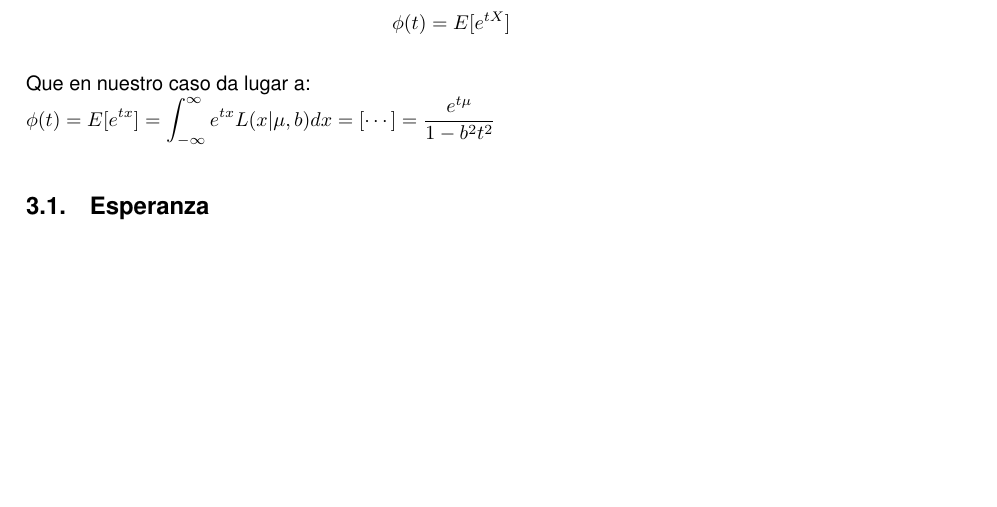
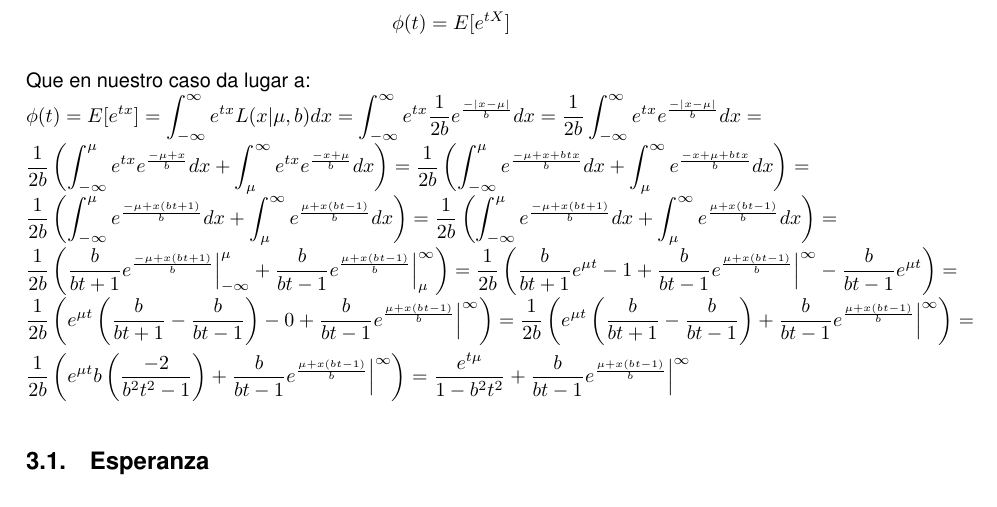
Before and after one commit to JCEntrena/DobleExponencial, a LaTeX document (Doble Exponencial.tex): part of page 2 of 3, cut so that both start at the same text, the shorter picture padded with empty space. Compiled offline with pdfLaTeX.

Commit message:
Cálculo de la generatriz de momentos Falta un pequeño paso, comprobar que el último sumando vale 0

```diff
--- a/Doble Exponencial.tex
+++ b/Doble Exponencial.tex
@@ -159,13 +159,20 @@ La función generatriz de momentos se define como sigue:
 $$\phi(t)=E[e^{tX}]$$
 
 Que en nuestro caso da lugar a:\\
+% Justificación encontrada en los puntos 7 y 24 de http://www.math.uah.edu/stat/special/Laplace.html
 $\displaystyle \phi(t) = E[e^{tx}] = \int_{-\infty}^{\infty} e^{tx}L(x|\mu, b)dx =
-%\int_{-\infty}^{\infty} e^{tx}\frac{1}{2b}e^\frac{-|x-\mu|}{b}dx =
-%\frac{1}{2b}\int_{-\infty}^{\infty} e^{tx}e^\frac{-|x-\mu|}{b}dx = \\
-%\frac{1}{2b}\left( \int_{-\infty}^{\mu} e^{tx} e^\frac{-\mu+x}{b}dx + \int_{\mu}^{\infty} e^{tx} e^\frac{-x+\mu}{b}dx \right) =
-%\frac{1}{2b}2b =
-% Hay una justificación en los puntos 7 y 24 de http://www.math.uah.edu/stat/special/Laplace.html
-[\cdots] = \frac {e^{t\mu}} {1-b^2t^2}$
+\int_{-\infty}^{\infty} e^{tx}\frac{1}{2b}e^\frac{-|x-\mu|}{b}dx =
+\frac{1}{2b}\int_{-\infty}^{\infty} e^{tx}e^\frac{-|x-\mu|}{b}dx = \\
+\frac{1}{2b}\left( \int_{-\infty}^{\mu} e^{tx} e^\frac{-\mu+x}{b}dx + \int_{\mu}^{\infty} e^{tx} e^\frac{-x+\mu}{b}dx \right) =
+\frac{1}{2b}\left( \int_{-\infty}^{\mu} e^\frac{-\mu+x+btx}{b}dx + \int_{\mu}^{\infty} e^\frac{-x+\mu+btx}{b}dx \right) = \\
+\frac{1}{2b}\left( \int_{-\infty}^{\mu} e^\frac{-\mu+x(bt+1)}{b}dx + \int_{\mu}^{\infty} e^\frac{\mu+x(bt-1)}{b}dx \right) =
+\frac{1}{2b}\left( \int_{-\infty}^{\mu} e^\frac{-\mu+x(bt+1)}{b}dx + \int_{\mu}^{\infty} e^\frac{\mu+x(bt-1)}{b}dx \right) = \\
+\frac{1}{2b}\left( \frac{b}{bt+1} e^\frac{-\mu+x(bt+1)}{b} \Big|_{-\infty}^\mu +  \frac{b}{bt-1} e^\frac{\mu+x(bt-1)}{b} \Big|_\mu^\infty \right) =
+\frac{1}{2b}\left( \frac{b}{bt+1} e^{\mu t} - 1 + \frac{b}{bt-1} e^\frac{\mu+x(bt-1)}{b} \Big|^\infty - \frac{b}{bt-1} e^{\mu t} \right) =
+\frac{1}{2b}\left( e^{\mu t} \left(\frac{b}{bt+1} - \frac{b}{bt-1} \right) - 0 + \frac{b}{bt-1} e^\frac{\mu+x(bt-1)}{b} \Big|^\infty \right) =
+\frac{1}{2b}\left( e^{\mu t} \left(\frac{b}{bt+1} - \frac{b}{bt-1} \right) + \frac{b}{bt-1} e^\frac{\mu+x(bt-1)}{b} \Big|^\infty \right) = \\
+\frac{1}{2b}\left( e^{\mu t} b \left(\frac{-2}{b^2t^2-1} \right) + \frac{b}{bt-1} e^\frac{\mu+x(bt-1)}{b} \Big|^\infty \right) =
+\frac {e^{t\mu}} {1-b^2t^2} + \frac{b}{bt-1} e^\frac{\mu+x(bt-1)}{b} \Big|^\infty$ % El último sumando es 0 y no lo veo
 
 \subsection{Esperanza}
 
```
